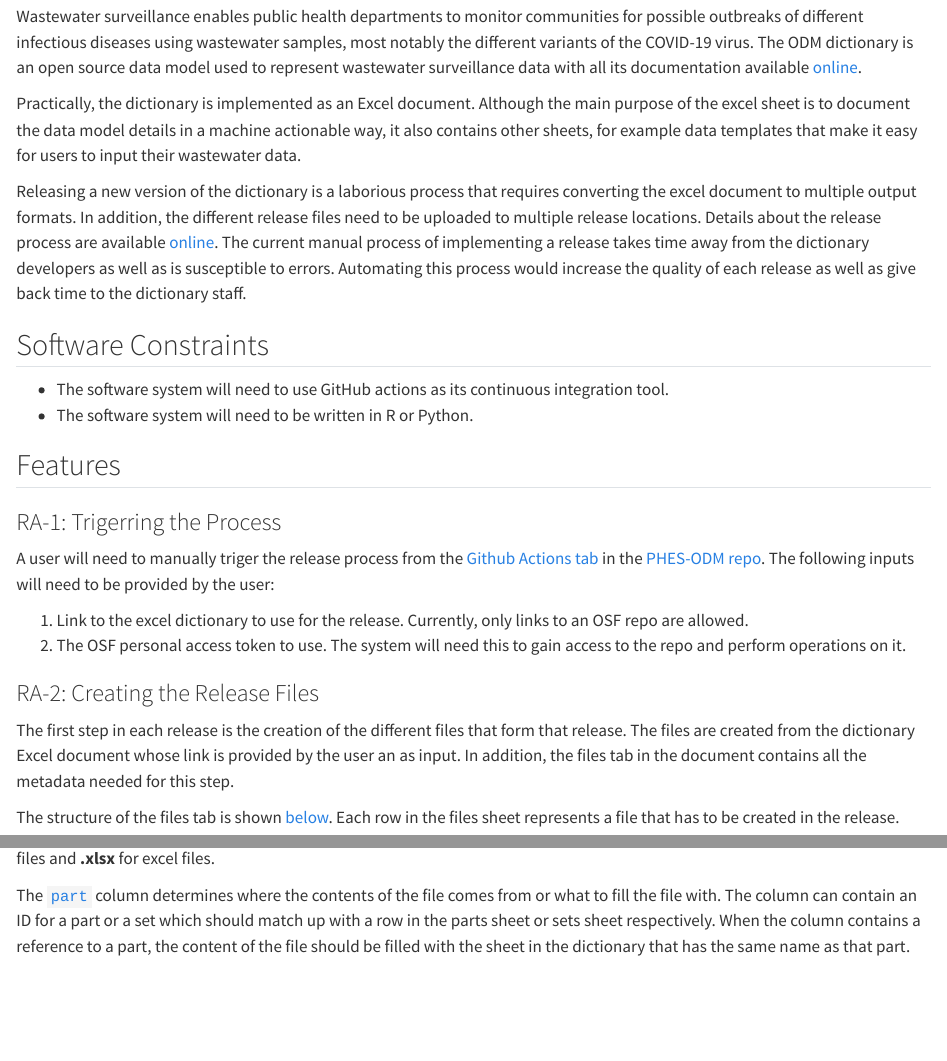
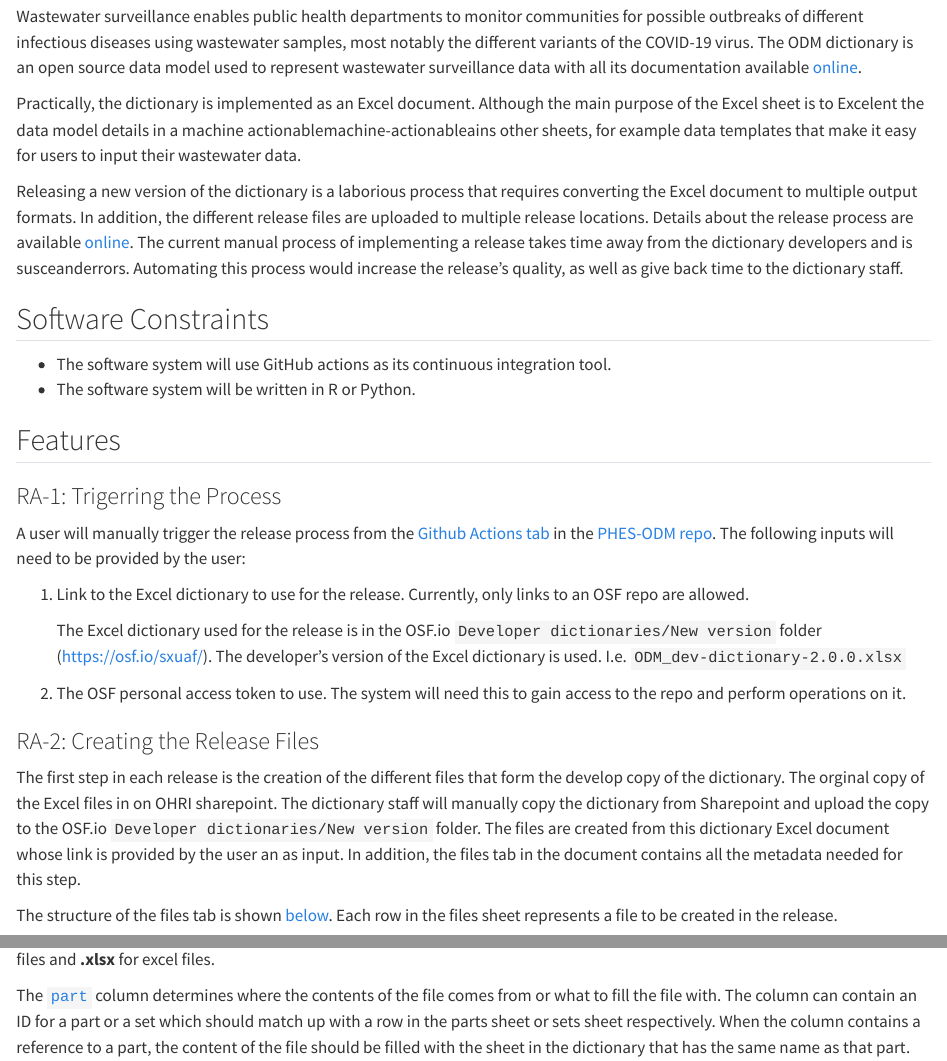
Before and after one commit to Big-Life-Lab/PHES-ODM, a Quarto document (specs/release-automation/release-automation-specs.qmd): the page in a window 1100 px wide, from 280 px down, and a second part further down, joined at a grey line. Rendered offline with R 4.5, knitr and Pandoc in place of Quarto, with nearby package versions.

Commit message:
comments for the automation specifications

```diff
--- a/specs/release-automation/release-automation-specs.qmd
+++ b/specs/release-automation/release-automation-specs.qmd
@@ -1,3 +1,9 @@
+---
+editor:
+  markdown:
+    wrap: sentence
+---
+
 # Release Automation
 
 This document will go over the specifications for a software system to automate the release process for the Ottawa Data Model (ODM).
@@ -8,29 +14,44 @@ The primary audience for this document are software engineers who will be respon
 
 ## Context
 
-Wastewater surveillance enables public health departments to monitor communities for possible outbreaks of different infectious diseases using wastewater samples, most notably the different variants of the COVID-19 virus. The ODM dictionary is an open source data model used to represent wastewater surveillance data with all its documentation available [online](https://github.com/Big-Life-Lab/PHES-ODM).
+Wastewater surveillance enables public health departments to monitor communities for possible outbreaks of different infectious diseases using wastewater samples, most notably the different variants of the COVID-19 virus.
+The ODM dictionary is an open source data model used to represent wastewater surveillance data with all its documentation available [online](https://github.com/Big-Life-Lab/PHES-ODM).
 
-Practically, the dictionary is implemented as an Excel document. Although the main purpose of the excel sheet is to document the data model details in a machine actionable way, it also contains other sheets, for example data templates that make it easy for users to input their wastewater data.
+Practically, the dictionary is implemented as an Excel document.
+Although the main purpose of the Excel sheet is to Excelent the data model details in a machine actionablemachine-actionableains other sheets, for example data templates that make it easy for users to input their wastewater data.
 
-Releasing a new version of the dictionary is a laborious process that requires converting the excel document to multiple output formats. In addition, the different release files need to be uploaded to multiple release locations. Details about the release process are available [online](https://odm.discourse.group/t/generation-of-tables-and-lists-from-the-odm-working-excel-file/99/7). The current manual process of implementing a release takes time away from the dictionary developers as well as is susceptible to errors. Automating this process would increase the quality of each release as well as give back time to the dictionary staff.
+Releasing a new version of the dictionary is a laborious process that requires converting the Excel document to multiple output formats.
+In addition, the different release files are uploaded to multiple release locations.
+Details about the release process are available [online](https://odm.discourse.group/t/generation-of-tables-and-lists-from-the-odm-working-excel-file/99/7).
+The current manual process of implementing a release takes time away from the dictionary developers and is susceanderrors.
+Automating this process would increase the release's quality, as well as give back time to the dictionary staff.
 
 ## Software Constraints
 
-* The software system will need to use GitHub actions as its continuous integration tool.
-* The software system will need to be written in R or Python.
+-   The software system will use GitHub actions as its continuous integration tool.
+-   The software system will be written in R or Python.
 
 ## Features
 
 ### RA-1: Trigerring the Process
 
-A user will need to manually triger the release process from the [Github Actions tab](https://github.com/Big-Life-Lab/PHES-ODM/actions) in the [PHES-ODM repo](https://github.com/Big-Life-Lab/PHES-ODM). The following inputs will need to be provided by the user:
+A user will manually trigger the release process from the [Github Actions tab](https://github.com/Big-Life-Lab/PHES-ODM/actions) in the [PHES-ODM repo](https://github.com/Big-Life-Lab/PHES-ODM).
+The following inputs will need to be provided by the user:
 
-1. Link to the excel dictionary to use for the release. Currently, only links to an OSF repo are allowed.
-2. The OSF personal access token to use. The system will need this to gain access to the repo and perform operations on it.
+1.  Link to the Excel dictionary to use for the release. Currently, only links to an OSF repo are allowed.
+
+    The Excel dictionary used for the release is in the OSF.io `Developer dictionaries/New version` folder (https://osf.io/sxuaf/). The developer's version of the Excel dictionary is used. I.e. `ODM_dev-dictionary-2.0.0.xlsx`
+
+2.  The OSF personal access token to use. The system will need this to gain access to the repo and perform operations on it.
 
 ### RA-2: Creating the Release Files
 
-The first step in each release is the creation of the different files that form that release. The files are created from the dictionary Excel document whose link is provided by the user an as input. In addition, the files tab in the document contains all the metadata needed for this step.
+The first step in each release is the creation of the different files that form the develop copy of the dictionary.
+The orginal copy of the Excel files in on OHRI sharepoint.
+The dictionary staff will manually copy the dictionary from Sharepoint and upload the copy to the OSF.io `Developer dictionaries/New version` folder.
+The files are created from this dictionary Excel document whose link is provided by the user an as input.
+In addition, the files tab in the document contains all the metadata needed for this step.
 
-The structure of the files tab is shown [below](./release-automation.qmd#files-sheet). Each row in the files sheet represents a file that has to be created in the release.
+The structure of the files tab is shown [below](./release-automation.qmd#files-sheet).
+Each row in the files sheet represents a file to be created in the release.
 
```
Also changed, not shown: specs/release-automation/release-automation-specs.qmd (91 more changed lines).
